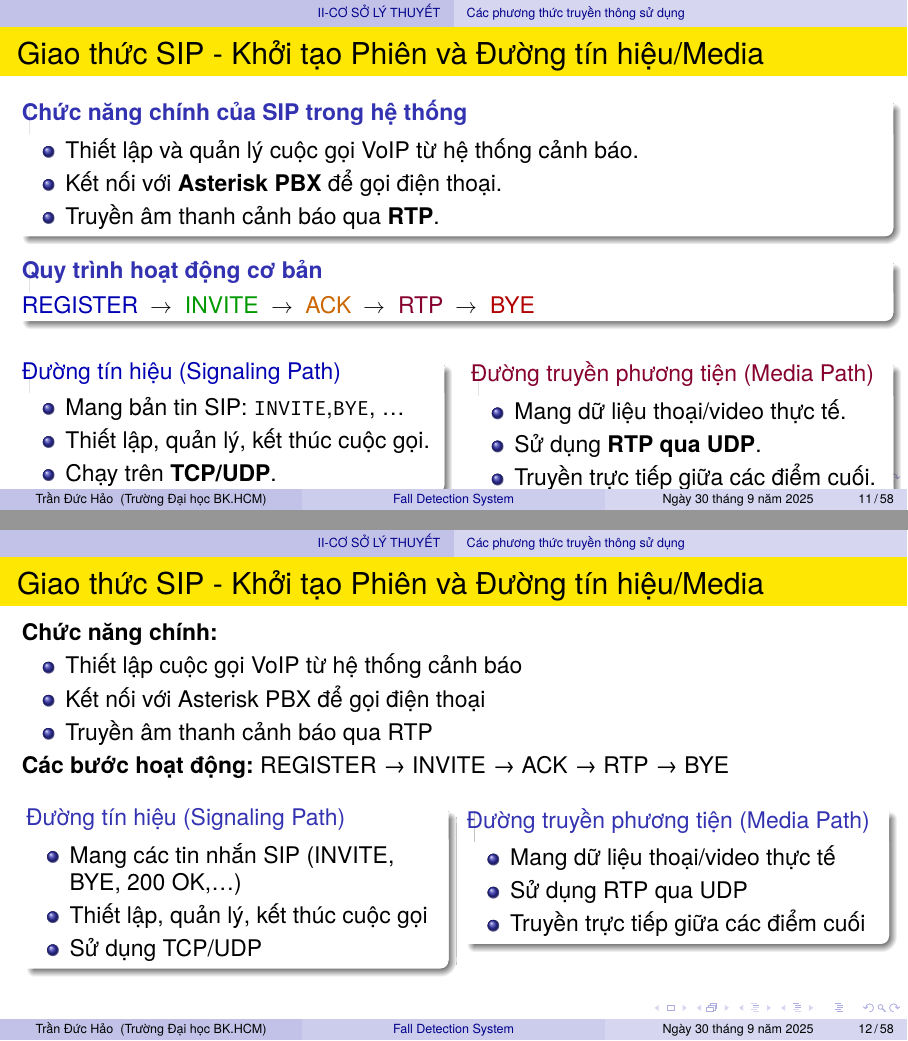
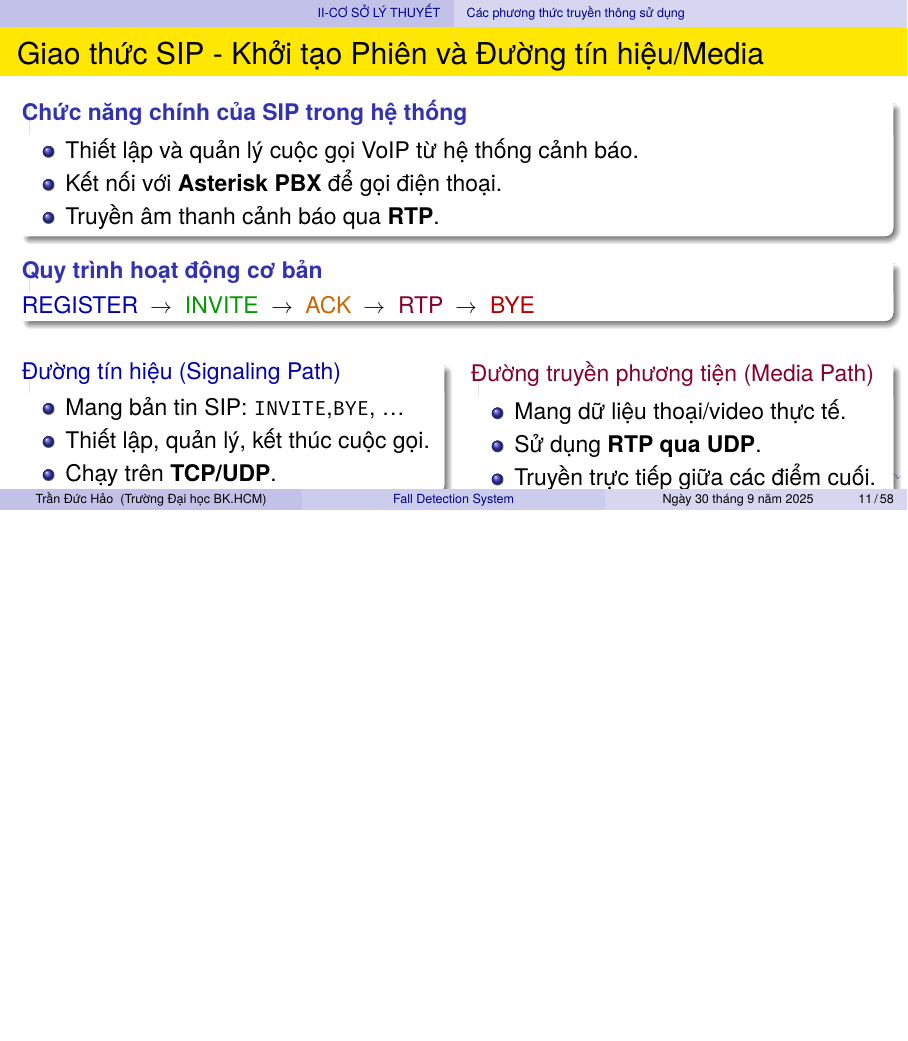
Before and after one commit to wikibird2024/thesis_beamer, LaTeX slides (main.tex, which reads slides/02_background/02_protocols.tex): pages 11 and 12 of 58 before the commit and page 11 of 57 after it, the two joined at a grey line, the shorter picture padded with empty space. The pictures show the PDF file main.pdf that the author committed with the source.

Commit message:
ok ok ok

```diff
--- a/slides/02_background/02_protocols.tex
+++ b/slides/02_background/02_protocols.tex
@@ -46,49 +46,6 @@
 \end{columns}
 \end{frame}
 
-% =====================================================
-% Slide 1: Giao thức SIP - Chức năng và Đường tín hiệu
-% =====================================================
-\begin{frame}[fragile]
-\frametitle{Giao thức SIP - Khởi tạo Phiên và Đường tín hiệu/Media}
-
-\textbf{Chức năng chính:}
-\begin{itemize}
-\item Thiết lập cuộc gọi VoIP từ hệ thống cảnh báo
-\item Kết nối với Asterisk PBX để gọi điện thoại
-\item Truyền âm thanh cảnh báo qua RTP
-\end{itemize}
-
-\textbf{Các bước hoạt động:} REGISTER → INVITE → ACK → RTP → BYE
-
-\begin{columns}[T]
-\column{0.48\textwidth}
-\begin{block}{Đường tín hiệu (Signaling Path)}
-\begin{itemize}
-\item Mang các tin nhắn SIP (INVITE, BYE, 200 OK,…)
-\item Thiết lập, quản lý, kết thúc cuộc gọi
-\item Sử dụng TCP/UDP
-\end{itemize}
-\end{block}
-
-\column{0.48\textwidth}
-\begin{block}{Đường truyền phương tiện (Media Path)}
-\begin{itemize}
-\item Mang dữ liệu thoại/video thực tế
-\item Sử dụng RTP qua UDP
-\item Truyền trực tiếp giữa các điểm cuối
-\end{itemize}
-\end{block}
-\end{columns}
-
-% TikZ sơ đồ (coi như gọn, nhỏ)
-\begin{center}
-\begin{tikzpicture}[scale=0.7, every node/.style={transform shape}]
-% Node và mũi tên tương tự bản cũ, co gọn lại
-\end{tikzpicture}
-\end{center}
-
-\end{frame}
 
 % =====================================================
 % Slide 2: SIP - ICE và Asterisk
```
Also changed, not shown: images/asterisk_logo.png (added), main.pdf.
